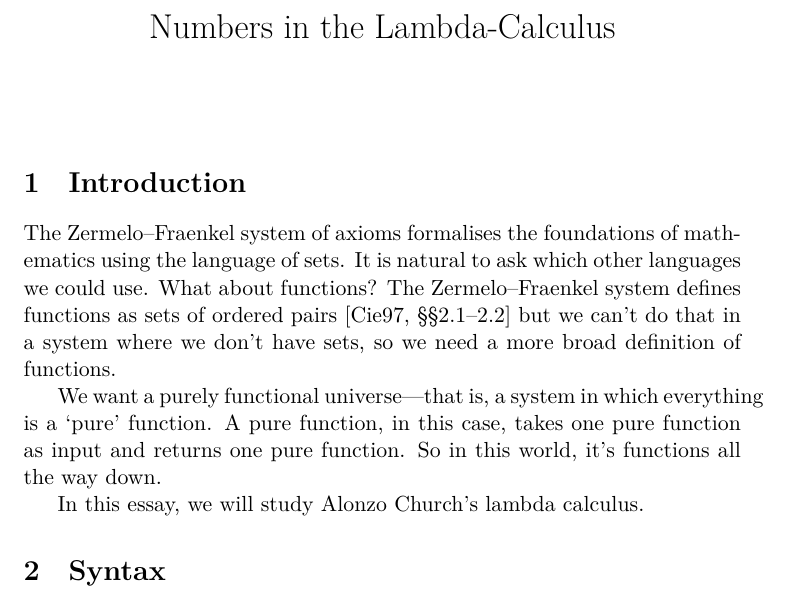
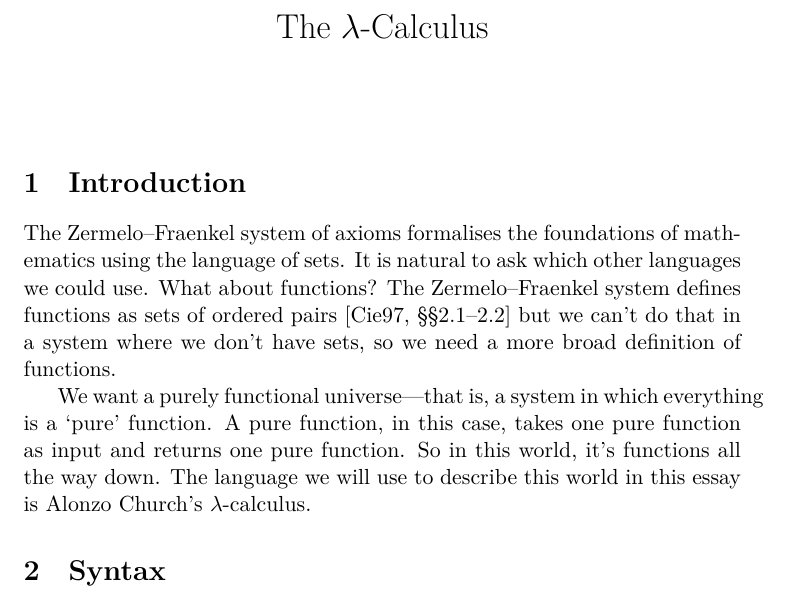
Before and after one commit to DoctorDalek1963/uni, a LaTeX document (second-year/MA262-Scientific-Communication/Essay/main.tex): part of page 1 of 10, cut at the place of the change. Compiled offline with XeLaTeX; a missing font is replaced by an installed copy or a similar font.

Commit message:
Make tiny changes to title and intro

```diff
--- a/second-year/MA262-Scientific-Communication/Essay/main.tex
+++ b/second-year/MA262-Scientific-Communication/Essay/main.tex
@@ -100,9 +100,7 @@
 \newcommand\FV{\operatorname{FV}}
 \newcommand\doublelambda{\lambda\mkern-7.5mu\lambda}
 
-% TODO: Declare some reduction relations like $\triangleright_\beta$ with \mathrel or similar to get consistent spacing
-
-\title{\vspace*{-5em} Numbers in the Lambda-Calculus}
+\title{\vspace*{-5em} The $\lambda$-Calculus}
 \author{}
 \date{}
 
@@ -158,9 +156,7 @@ The Zermelo--Fraenkel system of axioms formalises the foundations of mathematics
 
 % TODO: Talk about history
 
-We want a purely functional universe---that is, a system in which everything is a `pure' function. A pure function, in this case, takes one pure function as input and returns one pure function. So in this world, it's functions all the way down.
-
-In this essay, we will study Alonzo Church's lambda calculus.
+We want a purely functional universe---that is, a system in which everything is a `pure' function. A pure function, in this case, takes one pure function as input and returns one pure function. So in this world, it's functions all the way down. The language we will use to describe this world in this essay is Alonzo Church's $\lambda$-calculus.
 
 % }}}
 
```
